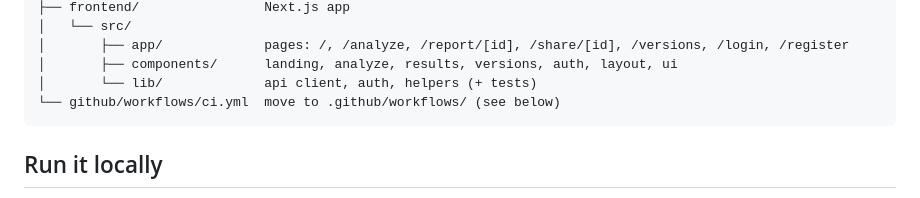
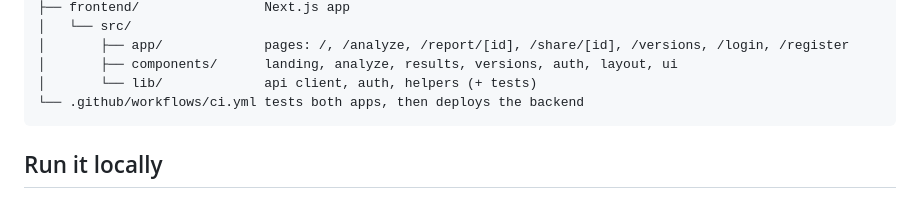
Before and after one commit to ashharkhan10/ai-resume-ats-system-, a Markdown page: README.md, the part around the change. GitHub-like rendering.

````diff
--- a/README.md
+++ b/README.md
@@ -68,7 +68,7 @@ ai-resume-ats/
 │       ├── app/             pages: /, /analyze, /report/[id], /share/[id], /versions, /login, /register
 │       ├── components/      landing, analyze, results, versions, auth, layout, ui
 │       └── lib/             api client, auth, helpers (+ tests)
-└── github/workflows/ci.yml  move to .github/workflows/ (see below)
+└── .github/workflows/ci.yml tests both apps, then deploys the backend
 ```
 
 ## Run it locally
````
